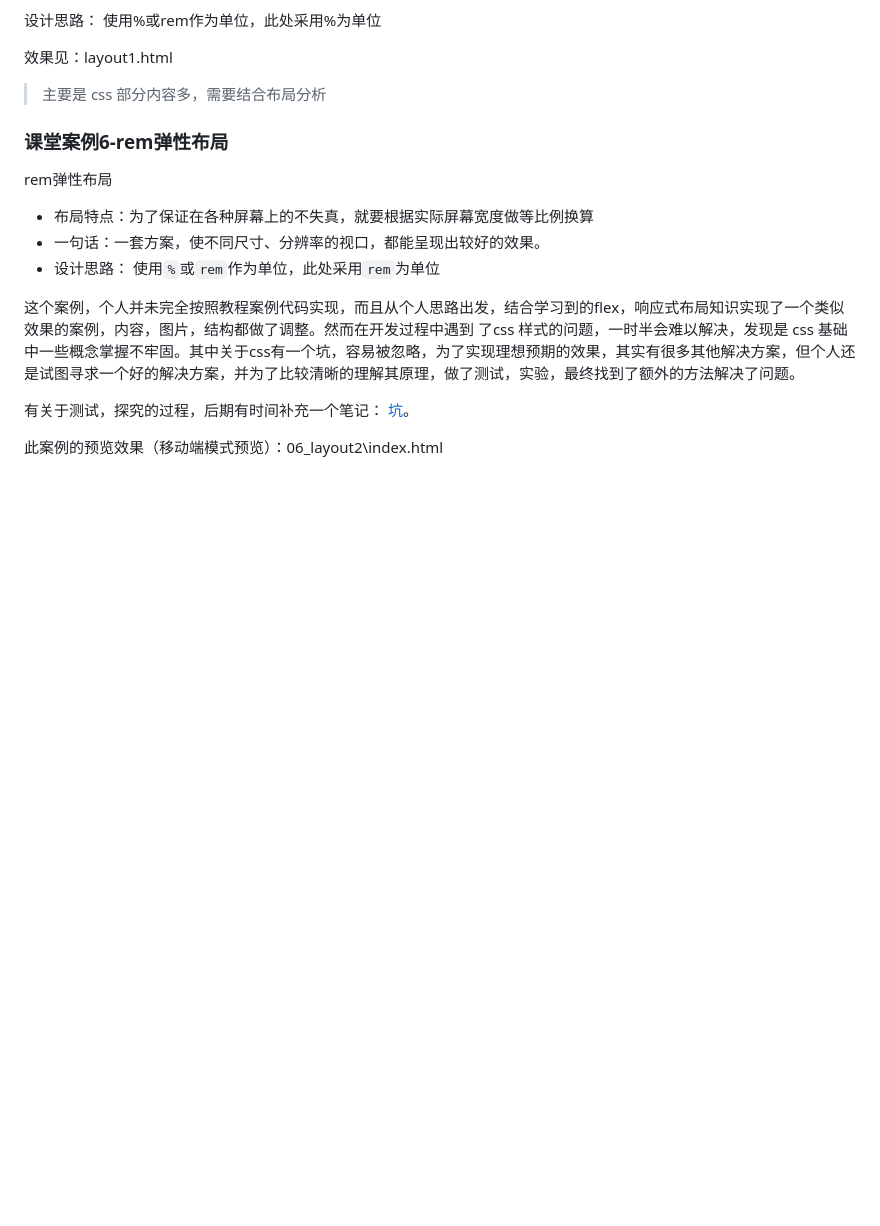
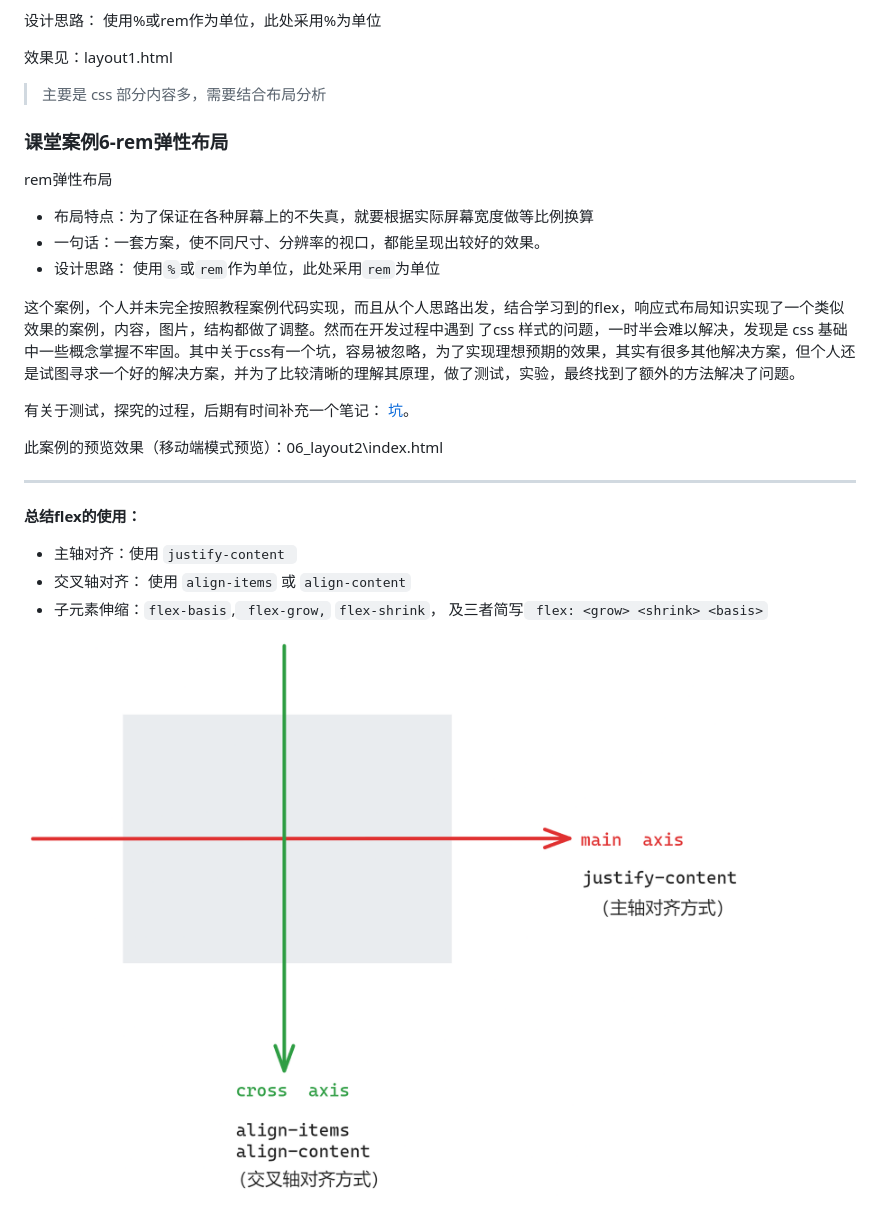
Before and after one commit to martinniee/responsive-layout-learning, a Markdown page: README.md, the part around the change. GitHub-like rendering; pictures changed too: assets/README-images/image-20230604200307457.png (added); blank space fills up the shorter version.

Commit message:
📃 docs: 总结flex的使用

```diff
--- a/README.md
+++ b/README.md
@@ -1004,3 +1004,17 @@ rem弹性布局
 有关于测试，探究的过程，后期有时间补充一个笔记： [坑]()。
 
 此案例的预览效果（移动端模式预览）：06_layout2\index.html
+
+
+
+
+
+---
+
+**总结flex的使用：**
+
+- 主轴对齐：使用 `justify-content `
+- 交叉轴对齐： 使用 `align-items`  或 `align-content`
+- 子元素伸缩：`flex-basis`,` flex-grow,` `flex-shrink`， 及三者简写` flex: <grow> <shrink> <basis>`
+
+![image-20230604200307457](assets/README-images/image-20230604200307457.png)
```
